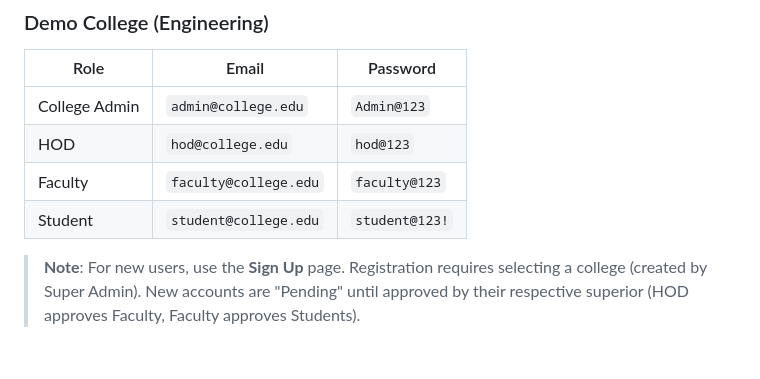
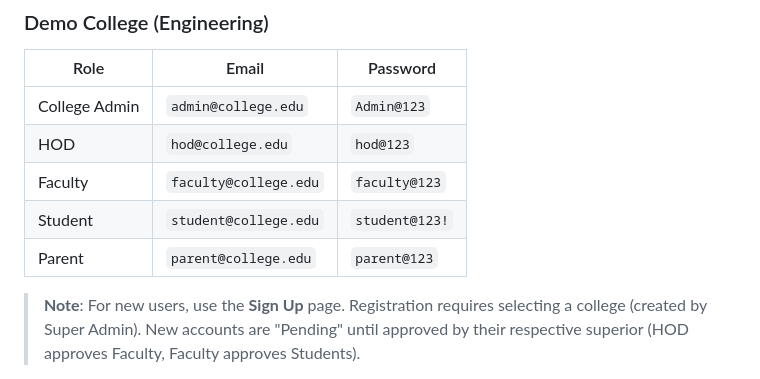
Before and after one commit to DhruvilThummar/Attendance-Management-system, a Markdown page: README.md, the part around the change. GitHub-like rendering; blank space fills up the shorter version.

Commit message:
feat: Add Parent user role with default credentials in README

```diff
--- a/README.md
+++ b/README.md
@@ -88,6 +88,7 @@ The system comes pre-seeded with the following accounts for testing.
 | HOD           | `hod@college.edu`     | `hod@123`     |
 | Faculty       | `faculty@college.edu` | `faculty@123` |
 | Student       | `student@college.edu` | `student@123!` |
+| Parent        | `parent@college.edu`  | `parent@123`  |
 
 > **Note**: For new users, use the **Sign Up** page. Registration requires selecting a college (created by Super Admin). New accounts are "Pending" until approved by their respective superior (HOD approves Faculty, Faculty approves Students).
 
```
